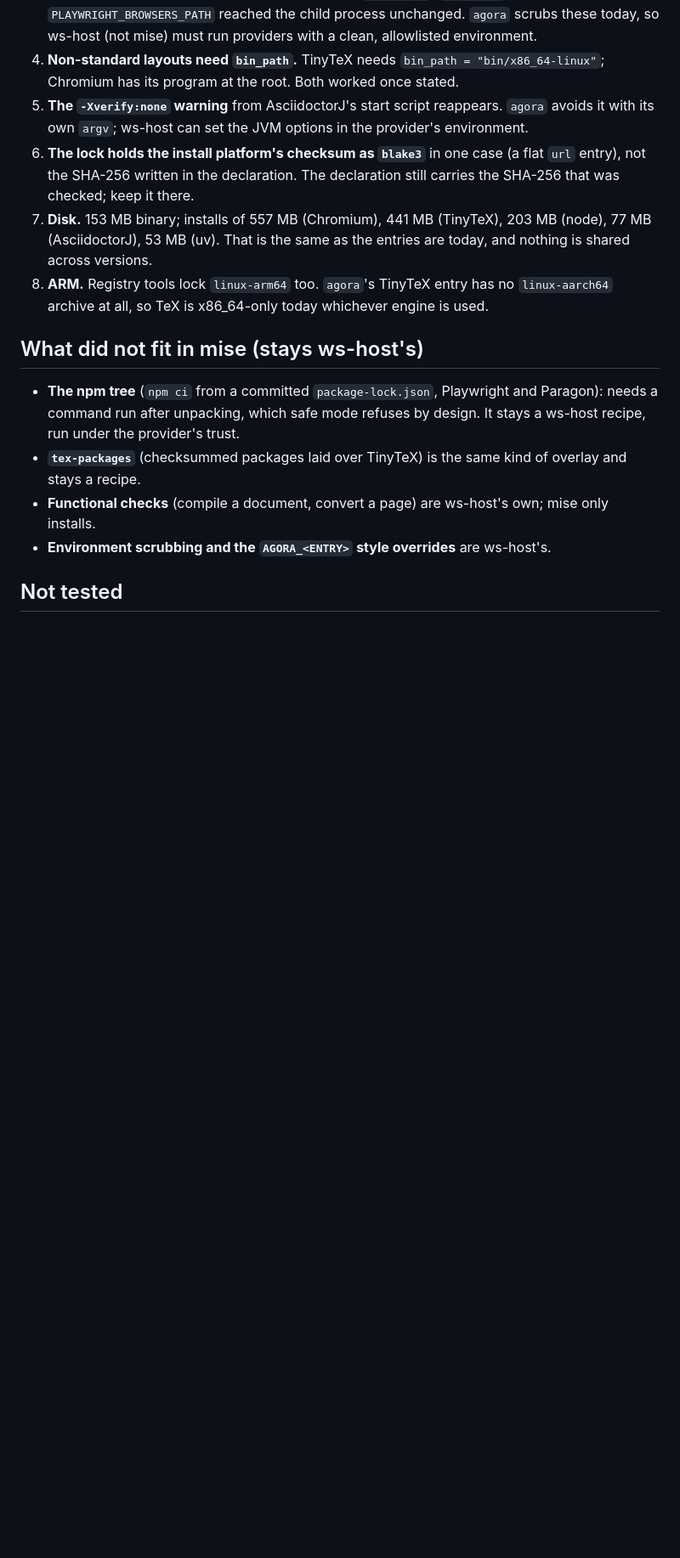
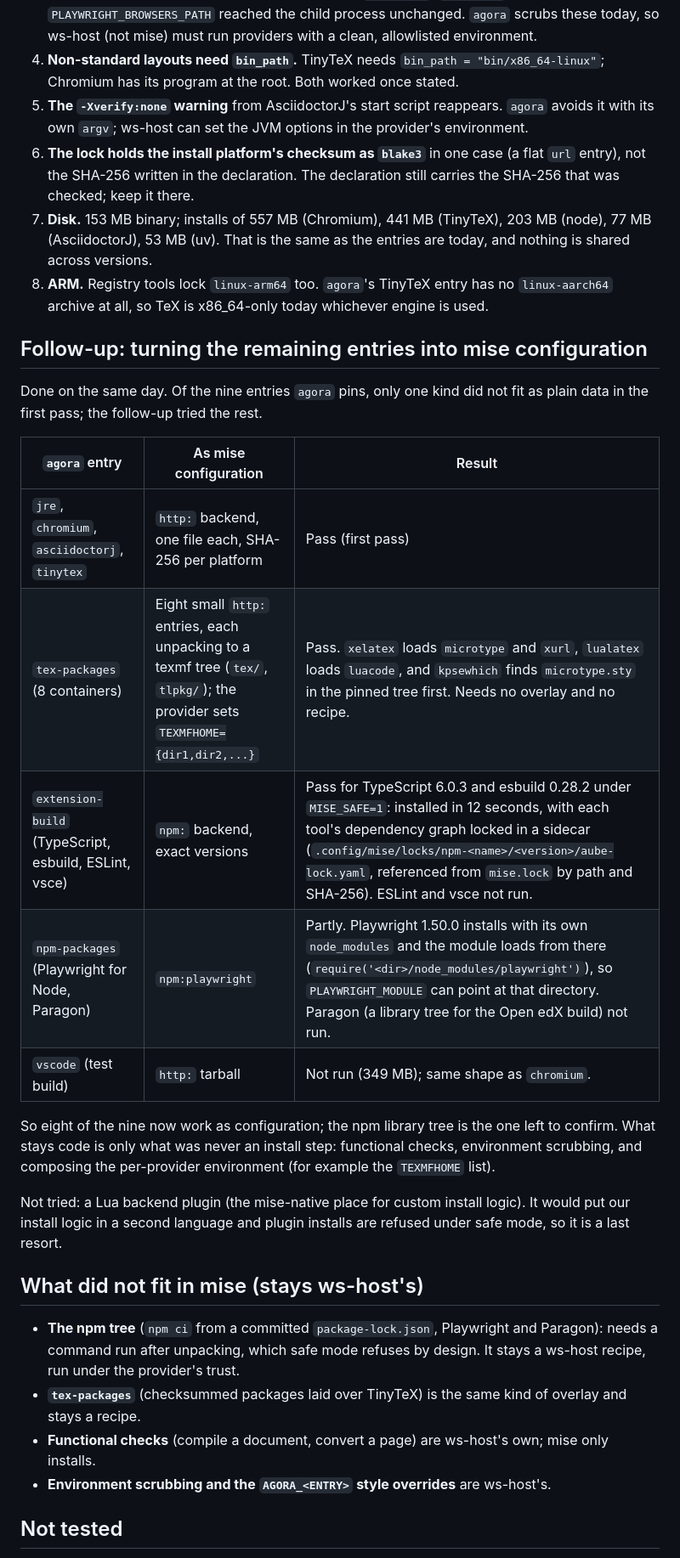
Before and after one commit to intellectual-frontiers/workspaces-host, a Markdown page: spikes/mise/NOTES.md, the part around the change. Shown at 85% size. Drawn GitHub-style; blank space fills up the shorter version.

Commit message:
Spike notes: the remaining entries as mise configuration (TeX packages as http entries, npm tools through the npm backend)
Co-Authored-By: Claude Sonnet 5.5 <noreply@anthropic.com>
Claude-Session: https://claude.ai/code/session_01GQ8hjoe29SaCb8TpNG93jd

```diff
--- a/spikes/mise/NOTES.md
+++ b/spikes/mise/NOTES.md
@@ -50,6 +50,26 @@ detects it and never manages it.
 8. **ARM.** Registry tools lock `linux-arm64` too. `agora`'s TinyTeX entry has no `linux-aarch64` archive at all, so TeX is
    x86_64-only today whichever engine is used.
 
+## Follow-up: turning the remaining entries into mise configuration
+
+Done on the same day. Of the nine entries `agora` pins, only one kind did not fit as plain data in the first pass; the follow-up
+tried the rest.
+
+| `agora` entry | As mise configuration | Result |
+|---|---|---|
+| `jre`, `chromium`, `asciidoctorj`, `tinytex` | `http:` backend, one file each, SHA-256 per platform | Pass (first pass) |
+| `tex-packages` (8 containers) | Eight small `http:` entries, each unpacking to a texmf tree (`tex/`, `tlpkg/`); the provider sets `TEXMFHOME={dir1,dir2,...}` | Pass. `xelatex` loads `microtype` and `xurl`, `lualatex` loads `luacode`, and `kpsewhich` finds `microtype.sty` in the pinned tree first. Needs no overlay and no recipe. |
+| `extension-build` (TypeScript, esbuild, ESLint, vsce) | `npm:` backend, exact versions | Pass for TypeScript 6.0.3 and esbuild 0.28.2 under `MISE_SAFE=1`: installed in 12 seconds, with each tool's dependency graph locked in a sidecar (`.config/mise/locks/npm-<name>/<version>/aube-lock.yaml`, referenced from `mise.lock` by path and SHA-256). ESLint and vsce not run. |
+| `npm-packages` (Playwright for Node, Paragon) | `npm:playwright` | Partly. Playwright 1.50.0 installs with its own `node_modules` and the module loads from there (`require('<dir>/node_modules/playwright')`), so `PLAYWRIGHT_MODULE` can point at that directory. Paragon (a library tree for the Open edX build) not run. |
+| `vscode` (test build) | `http:` tarball | Not run (349 MB); same shape as `chromium`. |
+
+So eight of the nine now work as configuration; the npm library tree is the one left to confirm. What stays code is only what
+was never an install step: functional checks, environment scrubbing, and composing the per-provider environment (for example
+the `TEXMFHOME` list).
+
+Not tried: a Lua backend plugin (the mise-native place for custom install logic). It would put our install logic in a second
+language and plugin installs are refused under safe mode, so it is a last resort.
+
 ## What did not fit in mise (stays ws-host's)
 
 - **The npm tree** (`npm ci` from a committed `package-lock.json`, Playwright and Paragon): needs a command run after unpacking,
```
